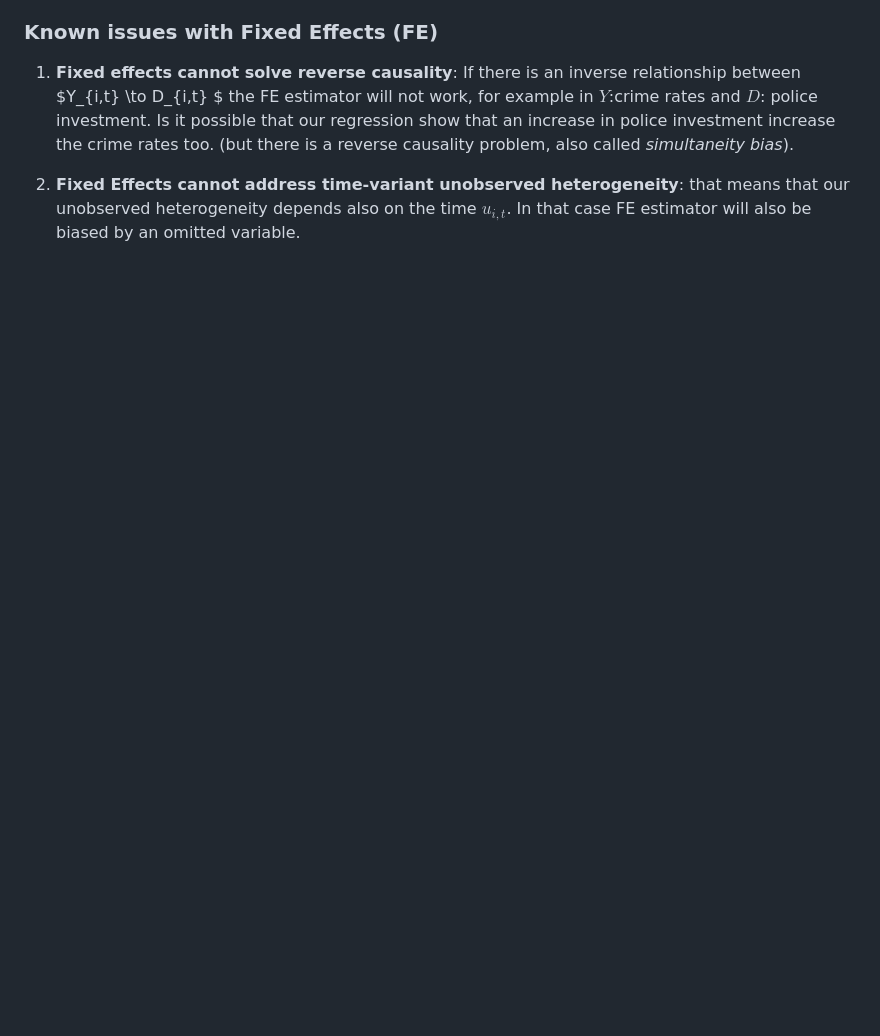
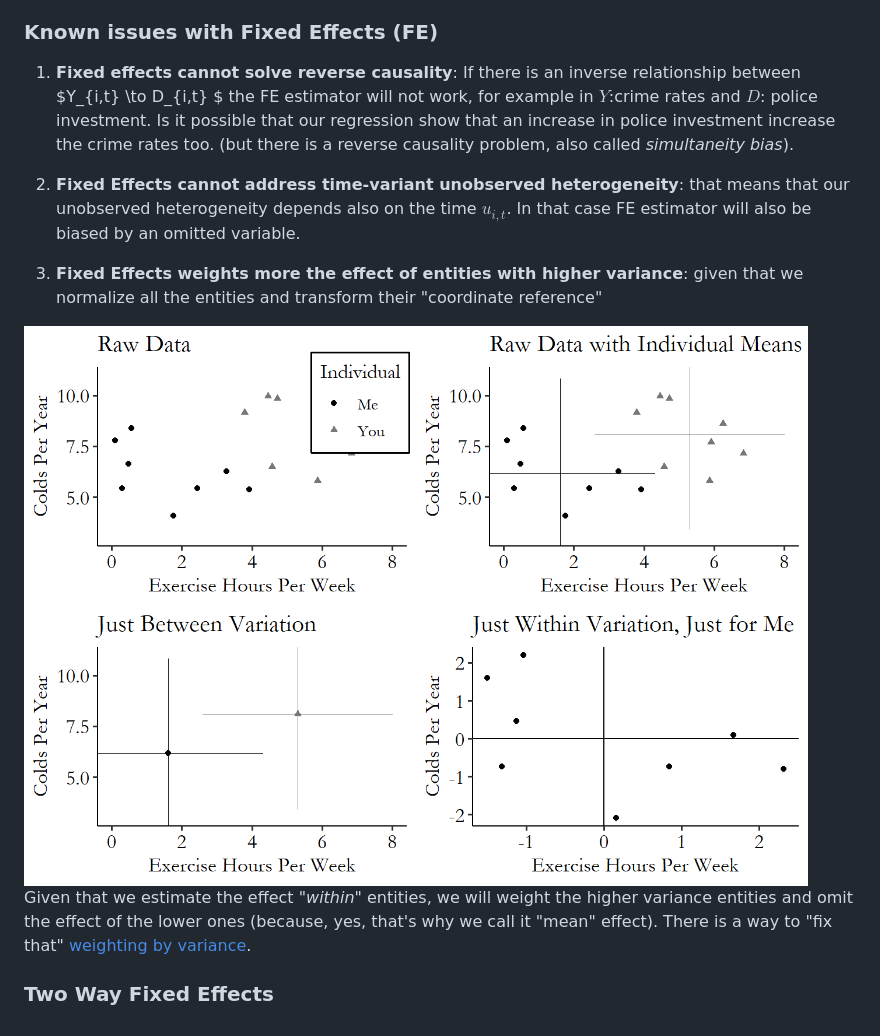
Before and after one commit to pabloazurduy/notes, a Markdown page: notes/panel.md, the part around the change printed below. GitHub-like rendering; pictures changed too: notes/img/fixedeffects-betweenwithin-1.png (added); blank space fills up the shorter version.

```diff
--- a/notes/panel.md
+++ b/notes/panel.md
@@ -53,3 +63,17 @@ The idea is that, if we control for the larger category therefore we will be con
 1. **Fixed effects cannot solve reverse causality**: If there is an inverse relationship between $Y_{i,t} \to D_{i,t} $ the FE estimator will not work, for example in $Y$:crime rates and $D$: police investment. Is it possible that our regression show that an increase in police investment increase the crime rates too. (but there is a reverse causality problem, also called _simultaneity bias_).
 
 2. **Fixed Effects cannot address time-variant unobserved heterogeneity**: that means that our unobserved heterogeneity depends also on the time $u_{i,t}$. In that case FE estimator will also be biased by an omitted variable.
+
+3. **Fixed Effects weights more the effect of entities with higher variance**: given that we normalize all the entities and transform their "coordinate reference"
+
+<img src="img/fixedeffects-betweenwithin-1.png" style='height:400px;'>
+
+Given that we estimate the effect _"within"_ entities, we will weight the higher variance entities and omit the effect of the lower ones (because, yes, that's why we call it "mean" effect). There is a way to "fix that" [weighting by variance][1].
+
+### Two Way Fixed Effects
+
+
+
+
+[comment]: References
+[1]: (https://theeffectbook.net/ch-FixedEffects.html#:~:text=address%20the%20problem.-,23,-23%20The%20Gibbons)
```
Also changed, not shown: other parts of notes/panel.md (+25 -15 lines).
